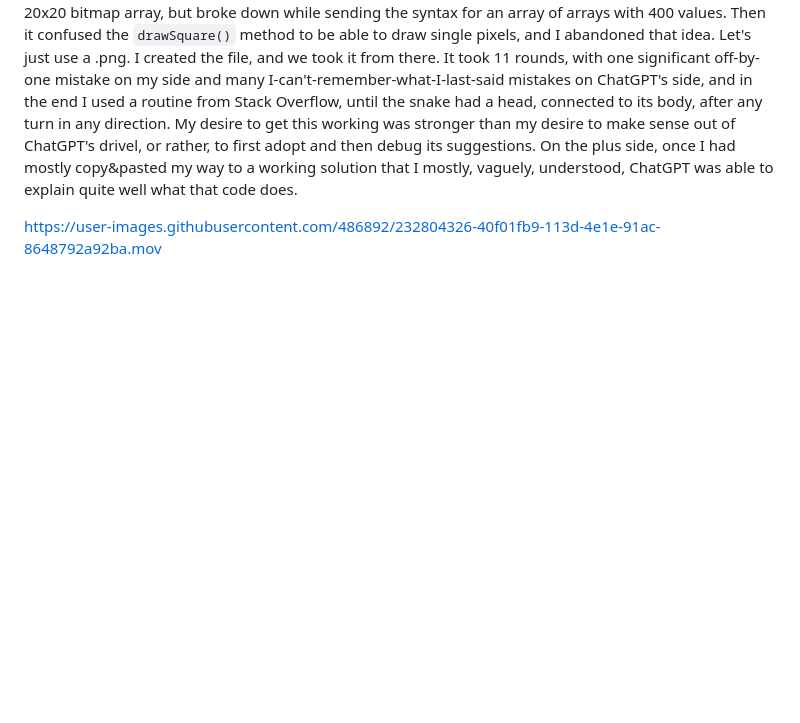
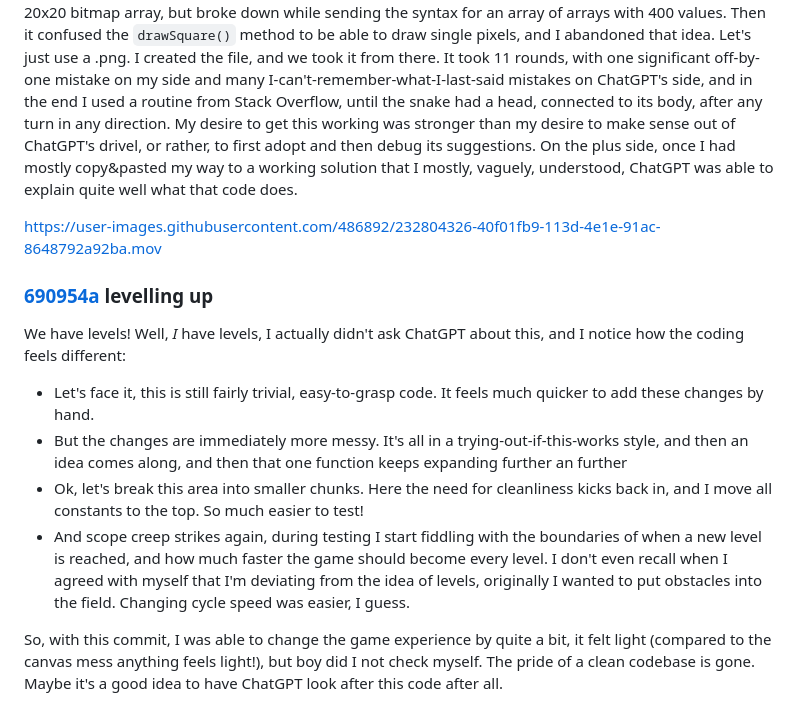
Before and after one commit to mwillerich/browsersnake, a Markdown page: README.md, the part around the change. Drawn GitHub-style; blank space fills up the shorter version.

Commit message:
Update README.md
levels and impatience

```diff
--- a/README.md
+++ b/README.md
@@ -84,3 +84,13 @@ As a next step I felt some customization was necessary. My kids were not impress
 ChatGPT, maybe due to terminology, first suggested I want to create 20x20 bitmap array, but broke down while sending the syntax for an array of arrays with 400 values. Then it confused the `drawSquare()` method to be able to draw single pixels, and I abandoned that idea. Let's just use a .png. I created the file, and we took it from there. It took 11 rounds, with one significant off-by-one mistake on my side and many I-can't-remember-what-I-last-said mistakes on ChatGPT's side, and in the end I used a routine from Stack Overflow, until the snake had a head, connected to its body, after any turn in any direction. My desire to get this working was stronger than my desire to make sense out of ChatGPT's drivel, or rather, to first adopt and then debug its suggestions. On the plus side, once I had mostly copy&pasted my way to a working solution that I mostly, vaguely, understood, ChatGPT was able to explain quite well what that code does.
 
 https://user-images.githubusercontent.com/486892/232804326-40f01fb9-113d-4e1e-91ac-8648792a92ba.mov
+
+### [690954a](https://github.com/mwillerich/browsersnake/commit/690954a) levelling up
+We have levels! Well, _I_ have levels, I actually didn't ask ChatGPT about this, and I notice how the coding feels different:
+
+- Let's face it, this is still fairly trivial, easy-to-grasp code. It feels much quicker to add these changes by hand.
+- But the changes are immediately more messy. It's all in a trying-out-if-this-works style, and then an idea comes along, and then that one function keeps expanding further an further
+- Ok, let's break this area into smaller chunks. Here the need for cleanliness kicks back in, and I move all constants to the top. So much easier to test!
+- And scope creep strikes again, during testing I start fiddling with the boundaries of when a new level is reached, and how much faster the game should become every level. I don't even recall when I agreed with myself that I'm deviating from the idea of levels, originally I wanted to put obstacles into the field. Changing cycle speed was easier, I guess.
+
+So, with this commit, I was able to change the game experience by quite a bit, it felt light (compared to the canvas mess anything feels light!), but boy did I not check myself. The pride of a clean codebase is gone. Maybe it's a good idea to have ChatGPT look after this code after all.
```
